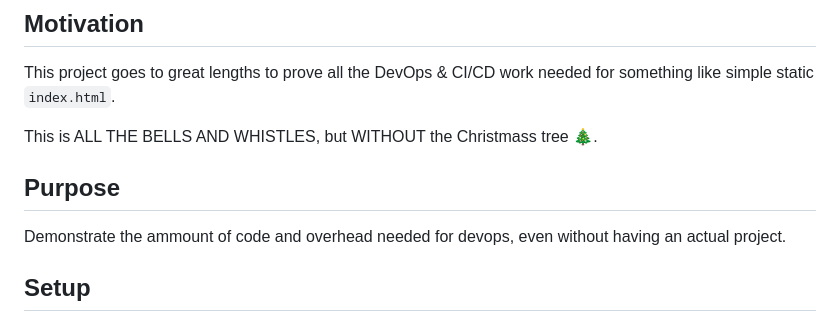
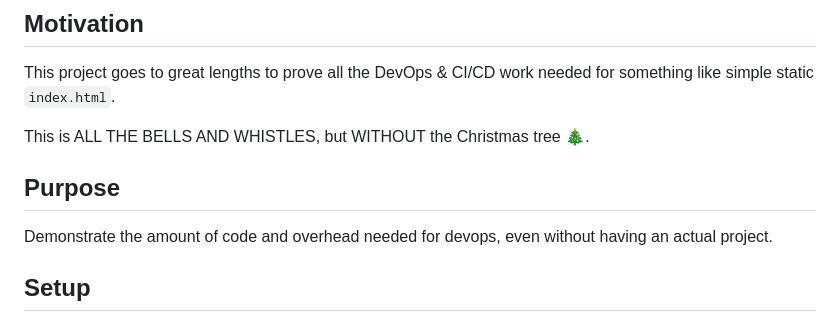
Before and after one commit to percebus/npm-web-sampler, a Markdown page: README.md, the part around the change. Rendered like a GitHub page.

Commit message:
fix(README.md): typos

```diff
--- a/README.md
+++ b/README.md
@@ -21,11 +21,11 @@ A web sampler of technologies and tools that can be used to quickly scaffold a w
 
 This project goes to great lengths to prove all the DevOps & CI/CD work needed for something like simple static `index.html`.
 
-This is ALL THE BELLS AND WHISTLES, but WITHOUT the Christmass tree 🎄.
+This is ALL THE BELLS AND WHISTLES, but WITHOUT the Christmas tree 🎄.
 
 ## Purpose
 
-Demonstrate the ammount of code and overhead needed for devops, even without having an actual project.
+Demonstrate the amount of code and overhead needed for devops, even without having an actual project.
 
 ## Setup
 
```
